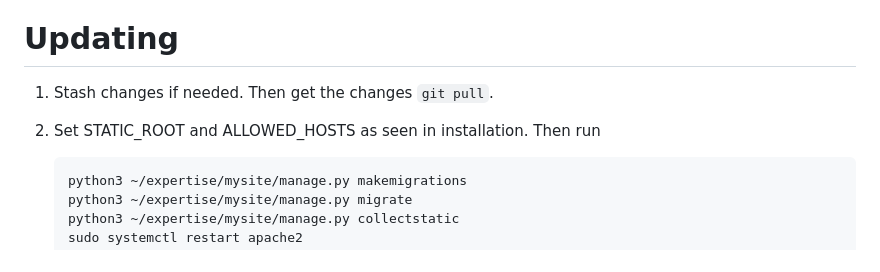
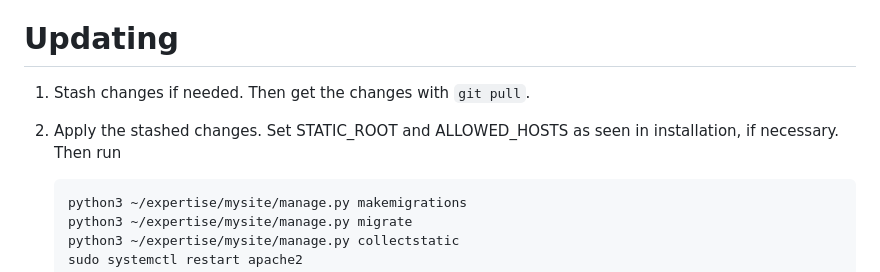
Before and after one commit to codemmmmm/expertise, a Markdown page: README.md, the part around the change. Rendered like a GitHub page.

Commit message:
update instruction

````diff
--- a/README.md
+++ b/README.md
@@ -137,9 +137,9 @@ for Apache 2.4, Java 11, Neo4j 4.4 on Ubuntu 22 and installing the project in /h
 
 # Updating
 
-1. Stash changes if needed. Then get the changes `git pull`.
+1. Stash changes if needed. Then get the changes with `git pull`.
 
-2. Set STATIC_ROOT and ALLOWED_HOSTS as seen in installation. Then run
+2. Apply the stashed changes. Set STATIC_ROOT and ALLOWED_HOSTS as seen in installation, if necessary. Then run
     ```
     python3 ~/expertise/mysite/manage.py makemigrations
     python3 ~/expertise/mysite/manage.py migrate
````
